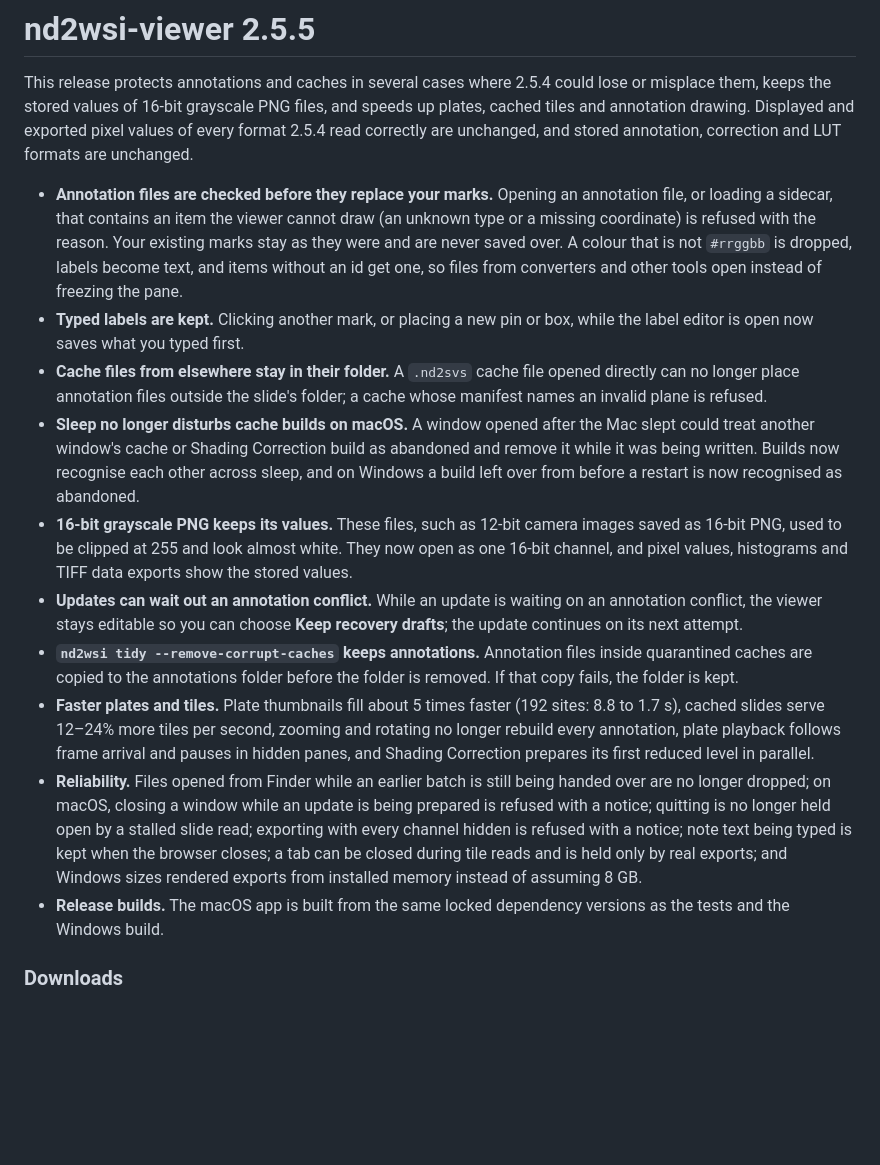
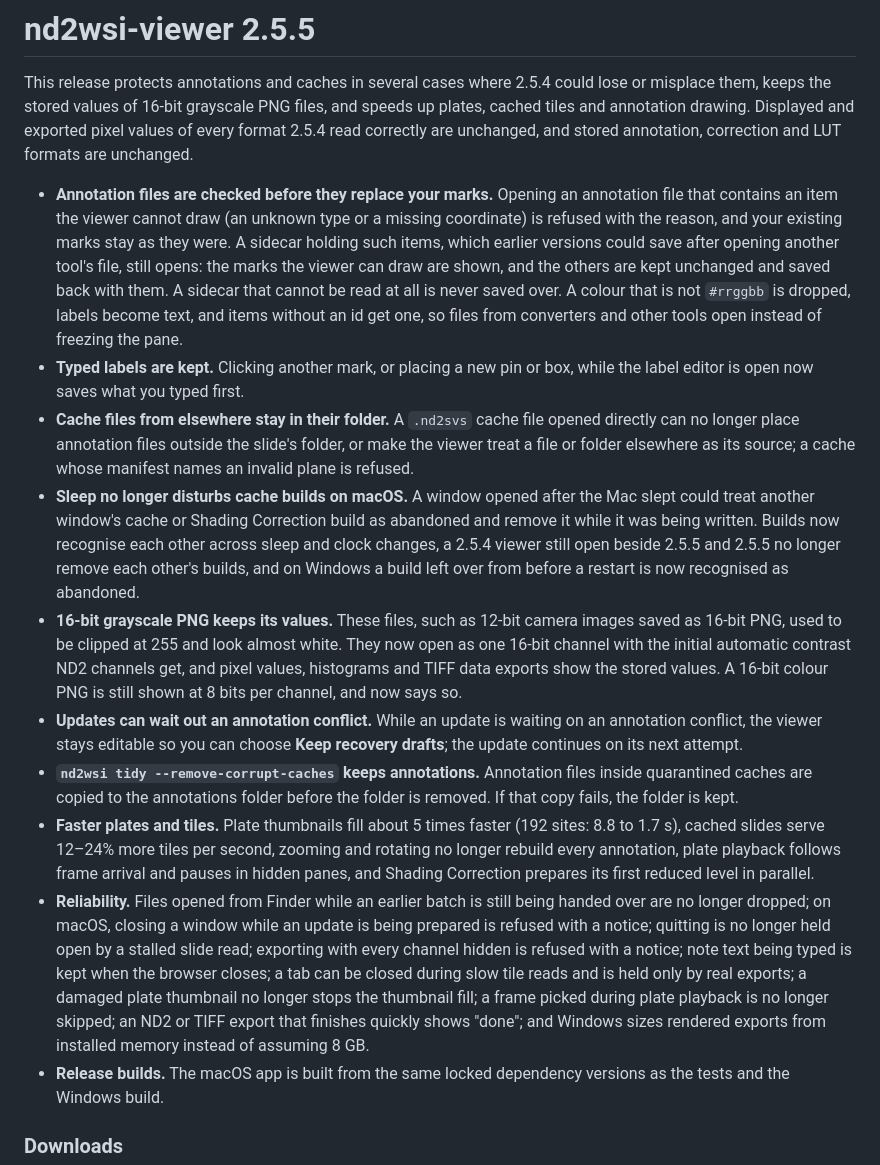
Before and after one commit to myunghyunj/nd2wsi-viewer, a Markdown page: docs/release-notes-2.5.5.md, the part around the change. Drawn GitHub-style; blank space fills up the shorter version.

Commit message:
Bring the 2.5.5 notes up to date with the review fixes
Sidecars holding items the viewer cannot draw now open and keep them
rather than being refused; a received cache can no longer name a source
outside its folder; 16-bit grayscale PNG gets the initial Auto and a
16-bit colour PNG says it is shown at 8 bits; 2.5.4 and 2.5.5 no longer
remove each other's builds; and the plate and export reliability fixes
are listed.

```diff
--- a/docs/release-notes-2.5.5.md
+++ b/docs/release-notes-2.5.5.md
@@ -6,15 +6,15 @@ speeds up plates, cached tiles and annotation drawing. Displayed and exported
 pixel values of every format 2.5.4 read correctly are unchanged, and stored
 annotation, correction and LUT formats are unchanged.
 
-- **Annotation files are checked before they replace your marks.** Opening an annotation file, or loading a sidecar, that contains an item the viewer cannot draw (an unknown type or a missing coordinate) is refused with the reason. Your existing marks stay as they were and are never saved over. A colour that is not `#rrggbb` is dropped, labels become text, and items without an id get one, so files from converters and other tools open instead of freezing the pane.
+- **Annotation files are checked before they replace your marks.** Opening an annotation file that contains an item the viewer cannot draw (an unknown type or a missing coordinate) is refused with the reason, and your existing marks stay as they were. A sidecar holding such items, which earlier versions could save after opening another tool's file, still opens: the marks the viewer can draw are shown, and the others are kept unchanged and saved back with them. A sidecar that cannot be read at all is never saved over. A colour that is not `#rrggbb` is dropped, labels become text, and items without an id get one, so files from converters and other tools open instead of freezing the pane.
 - **Typed labels are kept.** Clicking another mark, or placing a new pin or box, while the label editor is open now saves what you typed first.
-- **Cache files from elsewhere stay in their folder.** A `.nd2svs` cache file opened directly can no longer place annotation files outside the slide's folder; a cache whose manifest names an invalid plane is refused.
-- **Sleep no longer disturbs cache builds on macOS.** A window opened after the Mac slept could treat another window's cache or Shading Correction build as abandoned and remove it while it was being written. Builds now recognise each other across sleep, and on Windows a build left over from before a restart is now recognised as abandoned.
-- **16-bit grayscale PNG keeps its values.** These files, such as 12-bit camera images saved as 16-bit PNG, used to be clipped at 255 and look almost white. They now open as one 16-bit channel, and pixel values, histograms and TIFF data exports show the stored values.
+- **Cache files from elsewhere stay in their folder.** A `.nd2svs` cache file opened directly can no longer place annotation files outside the slide's folder, or make the viewer treat a file or folder elsewhere as its source; a cache whose manifest names an invalid plane is refused.
+- **Sleep no longer disturbs cache builds on macOS.** A window opened after the Mac slept could treat another window's cache or Shading Correction build as abandoned and remove it while it was being written. Builds now recognise each other across sleep and clock changes, a 2.5.4 viewer still open beside 2.5.5 and 2.5.5 no longer remove each other's builds, and on Windows a build left over from before a restart is now recognised as abandoned.
+- **16-bit grayscale PNG keeps its values.** These files, such as 12-bit camera images saved as 16-bit PNG, used to be clipped at 255 and look almost white. They now open as one 16-bit channel with the initial automatic contrast ND2 channels get, and pixel values, histograms and TIFF data exports show the stored values. A 16-bit colour PNG is still shown at 8 bits per channel, and now says so.
 - **Updates can wait out an annotation conflict.** While an update is waiting on an annotation conflict, the viewer stays editable so you can choose **Keep recovery drafts**; the update continues on its next attempt.
 - **`nd2wsi tidy --remove-corrupt-caches` keeps annotations.** Annotation files inside quarantined caches are copied to the annotations folder before the folder is removed. If that copy fails, the folder is kept.
 - **Faster plates and tiles.** Plate thumbnails fill about 5 times faster (192 sites: 8.8 to 1.7 s), cached slides serve 12–24% more tiles per second, zooming and rotating no longer rebuild every annotation, plate playback follows frame arrival and pauses in hidden panes, and Shading Correction prepares its first reduced level in parallel.
-- **Reliability.** Files opened from Finder while an earlier batch is still being handed over are no longer dropped; on macOS, closing a window while an update is being prepared is refused with a notice; quitting is no longer held open by a stalled slide read; exporting with every channel hidden is refused with a notice; note text being typed is kept when the browser closes; a tab can be closed during tile reads and is held only by real exports; and Windows sizes rendered exports from installed memory instead of assuming 8 GB.
+- **Reliability.** Files opened from Finder while an earlier batch is still being handed over are no longer dropped; on macOS, closing a window while an update is being prepared is refused with a notice; quitting is no longer held open by a stalled slide read; exporting with every channel hidden is refused with a notice; note text being typed is kept when the browser closes; a tab can be closed during slow tile reads and is held only by real exports; a damaged plate thumbnail no longer stops the thumbnail fill; a frame picked during plate playback is no longer skipped; an ND2 or TIFF export that finishes quickly shows "done"; and Windows sizes rendered exports from installed memory instead of assuming 8 GB.
 - **Release builds.** The macOS app is built from the same locked dependency versions as the tests and the Windows build.
 
 ### Downloads
```
Also changed, not shown: README.md (+1 -1 lines).
